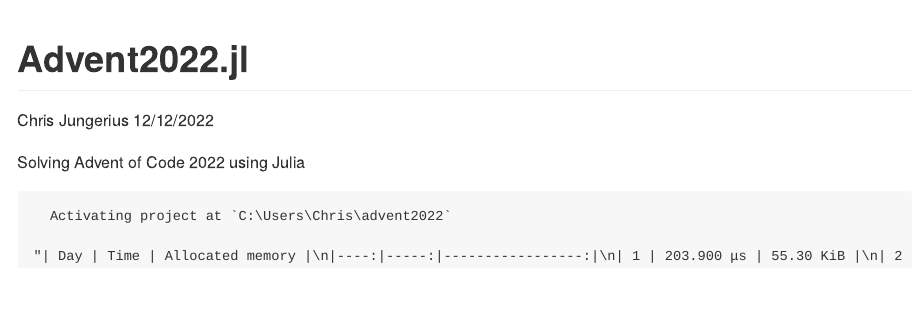
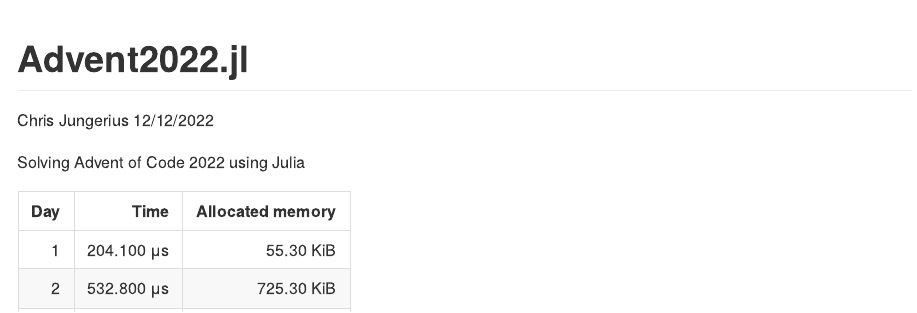
Before and after one commit to cjungerius/advent2022, a Quarto document (README.qmd): the page in a window 1100 px wide, from its top. The pictures show the output file README.md that the author committed with the source, drawn offline in the style of GitHub; badge pictures from the web are left out.

Commit message:
finalise automated benchmark table, prepare to push to main

````diff
--- a/README.qmd
+++ b/README.qmd
@@ -32,5 +32,5 @@
     return join(lines, "\n")
 end
 
-_to_markdown_table(bresults)
+print(_to_markdown_table(bresults))
 ```
````
Also changed, not shown: README.md.
